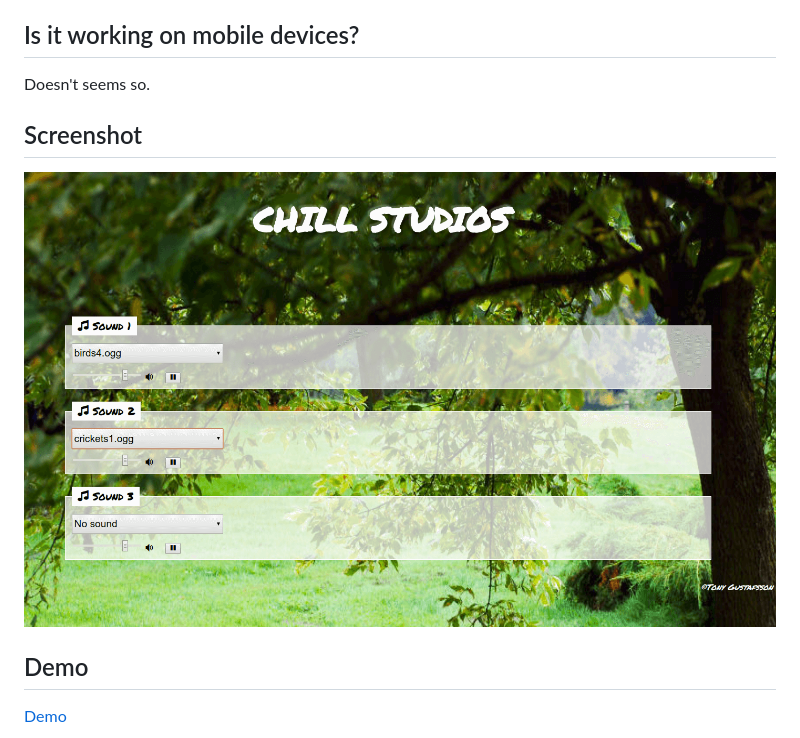
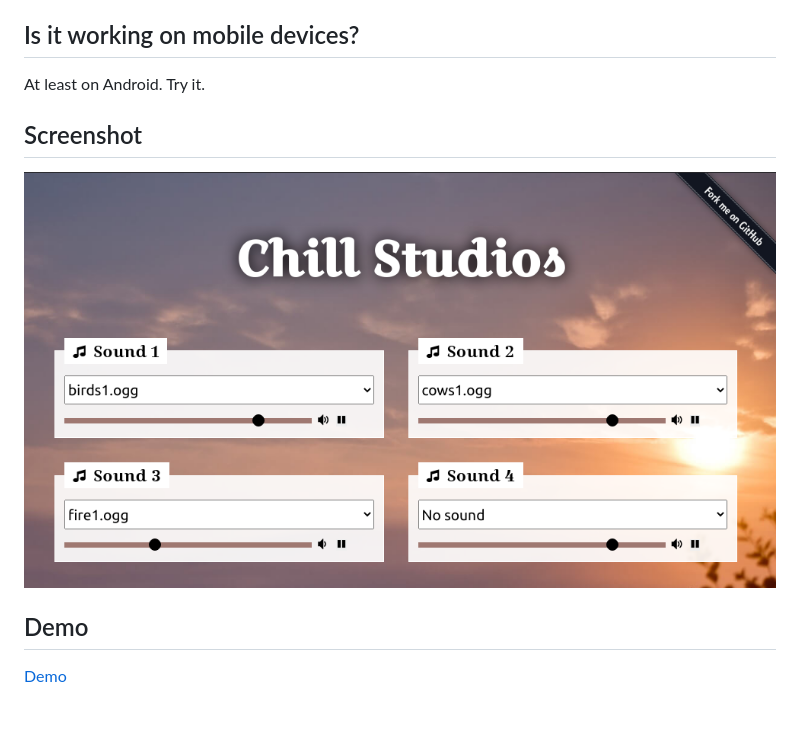
Before and after one commit to tonygustafsson/chill-studios, a Markdown page: README.MD, the part around the change. Rendered like a GitHub page; pictures changed too: chill-studios.png; blank space fills up the shorter version.

```diff
--- a/README.MD
+++ b/README.MD
@@ -10,7 +10,7 @@ Just add .ogg files to /assets/sounds/
 
 ## Is it working on mobile devices?
 
-Doesn't seems so.
+At least on Android. Try it.
 
 ## Screenshot
 
```
